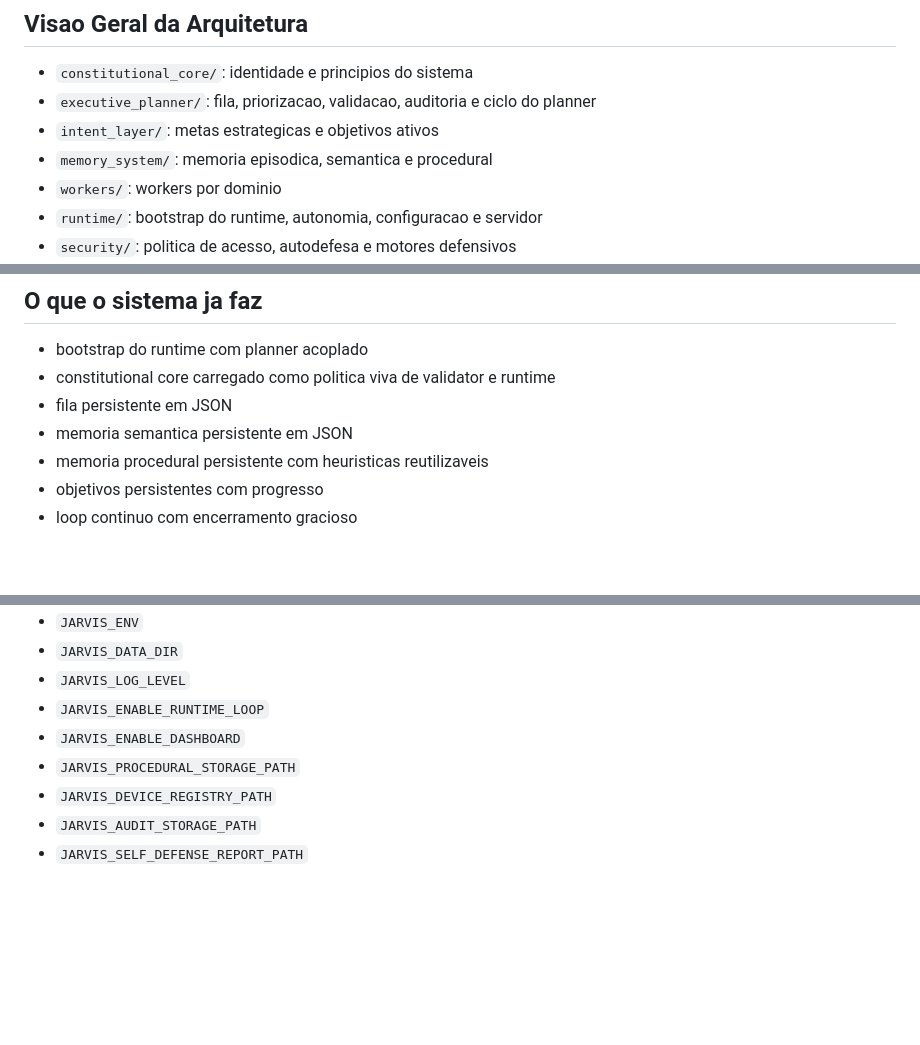
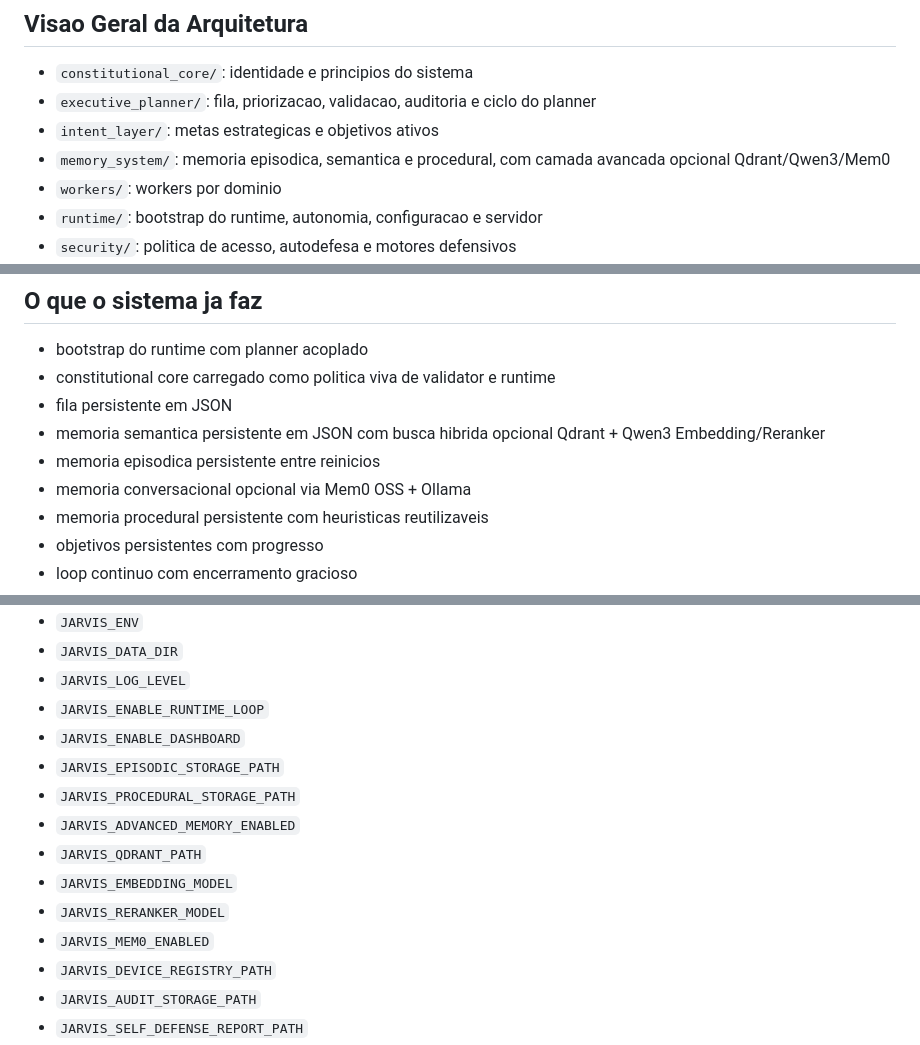
Before and after one commit to eron233/jarvis_core, a Markdown page: README.md, 3 parts joined by grey strips. Rendered like a GitHub page; blank space fills up the shorter version.

Commit message:
docs(memory): register advanced memory architecture

```diff
--- a/README.md
+++ b/README.md
@@ -9,7 +9,7 @@ Idioma padrao da camada visivel: `pt-BR`
 - `constitutional_core/`: identidade e principios do sistema
 - `executive_planner/`: fila, priorizacao, validacao, auditoria e ciclo do planner
 - `intent_layer/`: metas estrategicas e objetivos ativos
-- `memory_system/`: memoria episodica, semantica e procedural
+- `memory_system/`: memoria episodica, semantica e procedural, com camada avancada opcional Qdrant/Qwen3/Mem0
 - `workers/`: workers por dominio
 - `runtime/`: bootstrap do runtime, autonomia, configuracao e servidor
 - `security/`: politica de acesso, autodefesa e motores defensivos
@@ -40,7 +40,9 @@ Idioma padrao da camada visivel: `pt-BR`
 - bootstrap do runtime com planner acoplado
 - constitutional core carregado como politica viva de validator e runtime
 - fila persistente em JSON
-- memoria semantica persistente em JSON
+- memoria semantica persistente em JSON com busca hibrida opcional Qdrant + Qwen3 Embedding/Reranker
+- memoria episodica persistente entre reinicios
+- memoria conversacional opcional via Mem0 OSS + Ollama
 - memoria procedural persistente com heuristicas reutilizaveis
 - objetivos persistentes com progresso
 - loop continuo com encerramento gracioso
@@ -219,7 +221,13 @@ http://localhost:8000/painel
 - `JARVIS_LOG_LEVEL`
 - `JARVIS_ENABLE_RUNTIME_LOOP`
 - `JARVIS_ENABLE_DASHBOARD`
+- `JARVIS_EPISODIC_STORAGE_PATH`
 - `JARVIS_PROCEDURAL_STORAGE_PATH`
+- `JARVIS_ADVANCED_MEMORY_ENABLED`
+- `JARVIS_QDRANT_PATH`
+- `JARVIS_EMBEDDING_MODEL`
+- `JARVIS_RERANKER_MODEL`
+- `JARVIS_MEM0_ENABLED`
 - `JARVIS_DEVICE_REGISTRY_PATH`
 - `JARVIS_AUDIT_STORAGE_PATH`
 - `JARVIS_SELF_DEFENSE_REPORT_PATH`
```
Also changed, not shown: other parts of README.md (+2 -0 lines).
